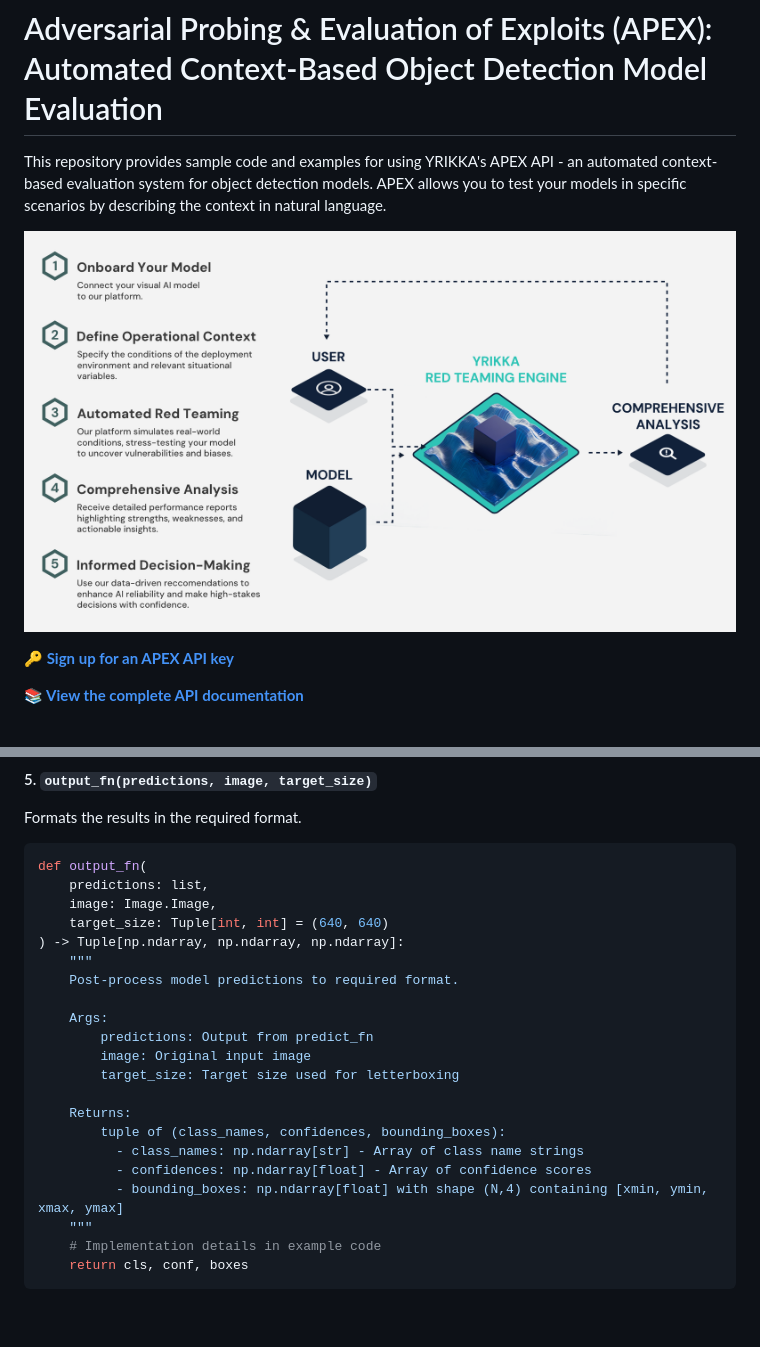
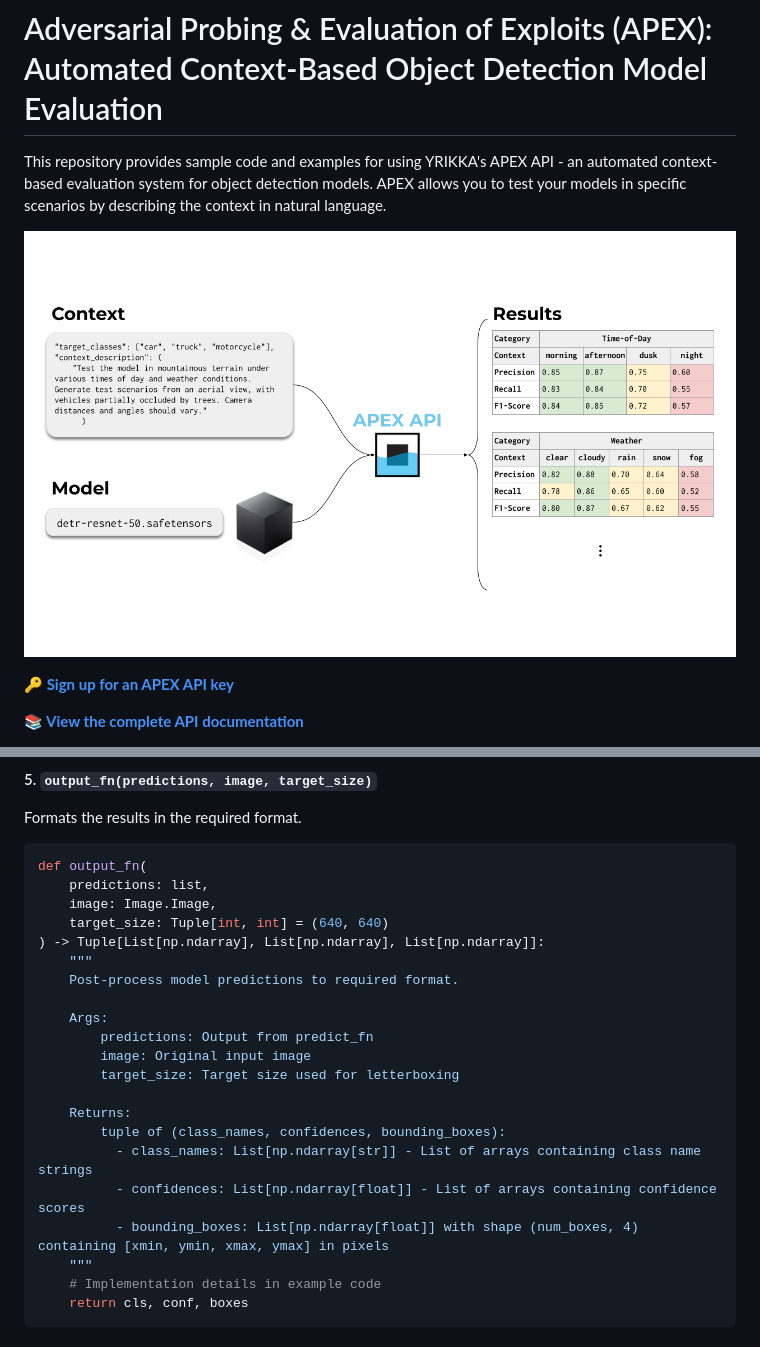
Before and after one commit to YRIKKA/apex-quickstart, a Markdown page: README.md, 2 parts joined by grey strips. Drawn GitHub-style; pictures changed too: assets/example_use_case.png (added); blank space fills up the shorter version.

Commit message:
improving example entrypoints, adding visual

```diff
--- a/README.md
+++ b/README.md
@@ -2,7 +2,7 @@
 
 This repository provides sample code and examples for using YRIKKA's APEX API - an automated context-based evaluation system for object detection models. APEX allows you to test your models in specific scenarios by describing the context in natural language.
 
-![APEX Workflow](assets/apex.png)
+![APEX Workflow](assets/example_use_case.png)
 
 **[🔑 Sign up for an APEX API key](https://apex.yrikka.com/login?client_id=3fn9ks2vmp3gdis9jvts464v31&response_type=code&scope=email+openid+phone&redirect_uri=https%3A%2F%2Fyrikka.com%2F)**
 
@@ -183,7 +183,7 @@ def output_fn(
     predictions: list,
     image: Image.Image,
     target_size: Tuple[int, int] = (640, 640)
-) -> Tuple[np.ndarray, np.ndarray, np.ndarray]:
+) -> Tuple[List[np.ndarray], List[np.ndarray], List[np.ndarray]]:
     """
     Post-process model predictions to required format.
 
@@ -194,9 +194,9 @@ def output_fn(
 
     Returns:
         tuple of (class_names, confidences, bounding_boxes):
-          - class_names: np.ndarray[str] - Array of class name strings
-          - confidences: np.ndarray[float] - Array of confidence scores
-          - bounding_boxes: np.ndarray[float] with shape (N,4) containing [xmin, ymin, xmax, ymax]
+          - class_names: List[np.ndarray[str]] - List of arrays containing class name strings
+          - confidences: List[np.ndarray[float]] - List of arrays containing confidence scores
+          - bounding_boxes: List[np.ndarray[float]] with shape (num_boxes, 4) containing [xmin, ymin, xmax, ymax] in pixels
     """
     # Implementation details in example code
     return cls, conf, boxes
```
Also changed, not shown: 4 other files.
